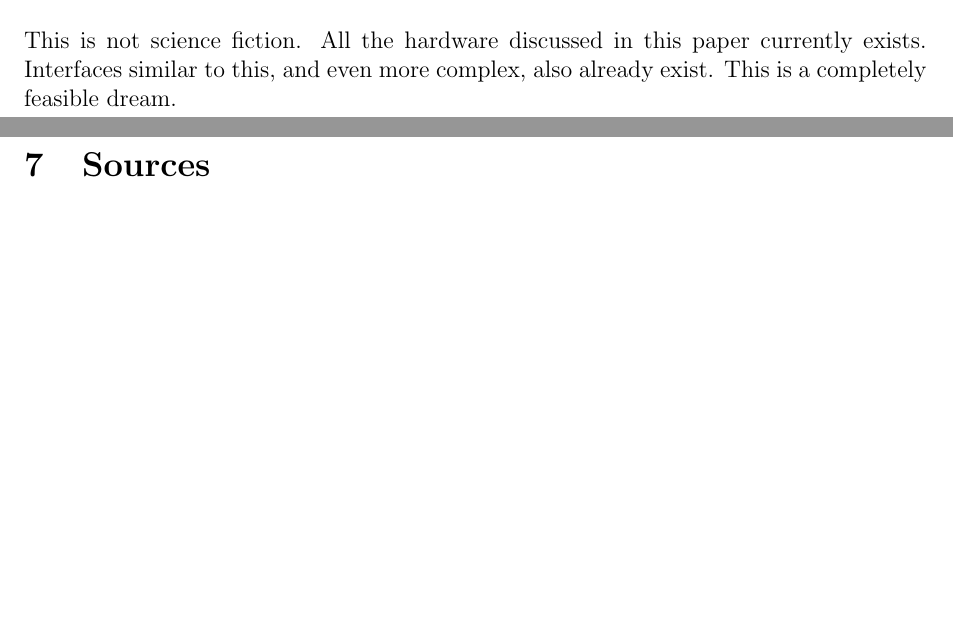
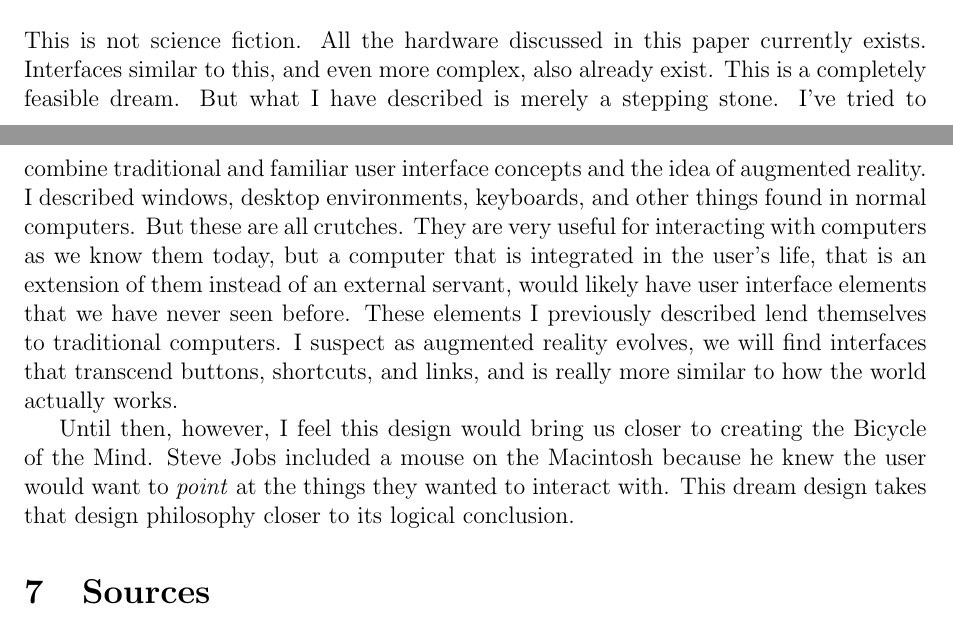
Before and after one commit to ranneyd/cmsi370, a LaTeX document (dream-design/dreamdesign.tex): two parts of pages 8 and 9 of 9, joined at a grey line, cut so that both start at the same text, the shorter picture padded with empty space. Compiled offline with pdfLaTeX.

Commit message:
Awww yeah one badass dream design report incoming.

```diff
--- a/dream-design/dreamdesign.tex
+++ b/dream-design/dreamdesign.tex
@@ -166,8 +166,9 @@ Satisfaction is a metric that answers the question ``How pleasant is it to use t
 
 \section{Conclusion}
 
-This is not science fiction. All the hardware discussed in this paper currently exists. Interfaces similar to this, and even more complex, also already exist. This is a completely feasible dream.
+This is not science fiction. All the hardware discussed in this paper currently exists. Interfaces similar to this, and even more complex, also already exist. This is a completely feasible dream. But what I have described is merely a stepping stone. I've tried to combine traditional and familiar user interface concepts and the idea of augmented reality. I described windows, desktop environments, keyboards, and other things found in normal computers. But these are all crutches. They are very useful for interacting with computers as we know them today, but a computer that is integrated in the user's life, that is an extension of them instead of an external servant, would likely have user interface elements that we have never seen before. These elements I previously described lend themselves to traditional computers. I suspect as augmented reality evolves, we will find interfaces that transcend buttons, shortcuts, and links, and is really more similar to how the world actually works.
 
+Until then, however, I feel this design would bring us closer to creating the Bicycle of the Mind. Steve Jobs included a mouse on the Macintosh because he knew the user would want to \emph{point} at the things they wanted to interact with. This dream design takes that design philosophy closer to its logical conclusion.
 
 \section{Sources}
 
```
